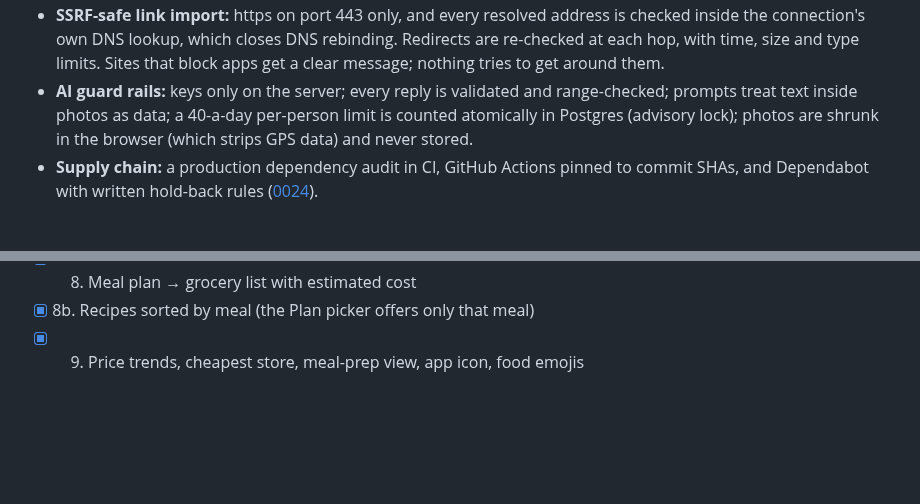
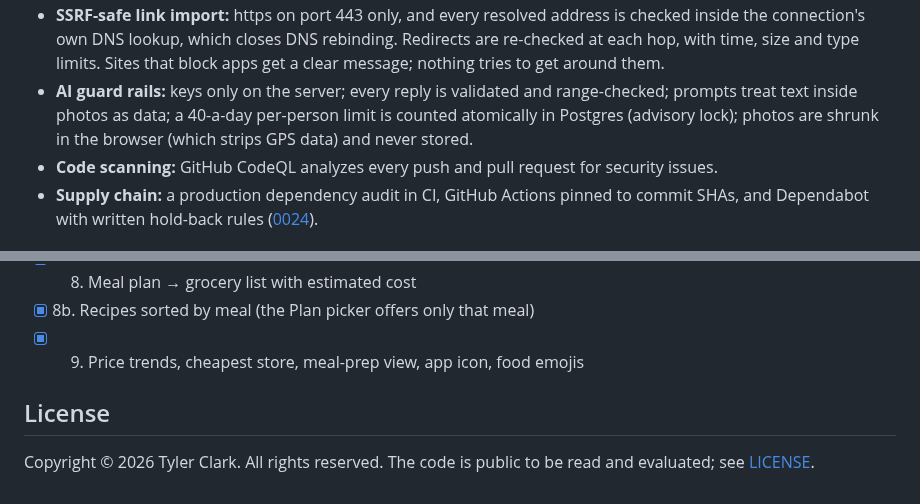
Before and after one commit to saltylvn/dialed-kitchen, a Markdown page: README.md, 2 parts joined by grey strips. GitHub-like rendering; blank space fills up the shorter version.

```diff
--- a/README.md
+++ b/README.md
@@ -65,6 +71,7 @@ Every table carries `household_id` with row-level security. Composite foreign ke
 - **Server-side auth only:** no database client in the browser; HttpOnly, SameSite, Secure cookies; Google sign-in starts from a POST with an Origin check (CSRF).
 - **SSRF-safe link import:** https on port 443 only, and every resolved address is checked inside the connection's own DNS lookup, which closes DNS rebinding. Redirects are re-checked at each hop, with time, size and type limits. Sites that block apps get a clear message; nothing tries to get around them.
 - **AI guard rails:** keys only on the server; every reply is validated and range-checked; prompts treat text inside photos as data; a 40-a-day per-person limit is counted atomically in Postgres (advisory lock); photos are shrunk in the browser (which strips GPS data) and never stored.
+- **Code scanning:** GitHub CodeQL analyzes every push and pull request for security issues.
 - **Supply chain:** a production dependency audit in CI, GitHub Actions pinned to commit SHAs, and Dependabot with written hold-back rules ([0024](docs/decisions/0024-dependency-updates.md)).
 
 ## AI features
@@ -113,3 +120,7 @@ npm run lint && npm run typecheck && npm run build
 - [x] 8. Meal plan → grocery list with estimated cost
 - [x] 8b. Recipes sorted by meal (the Plan picker offers only that meal)
 - [x] 9. Price trends, cheapest store, meal-prep view, app icon, food emojis
+
+## License
+
+Copyright © 2026 Tyler Clark. All rights reserved. The code is public to be read and evaluated; see [LICENSE](LICENSE).
```
Also changed, not shown: other parts of README.md (+7 -1 lines), docs/images/dialed-kitchen-overview.png, 1 other file.
